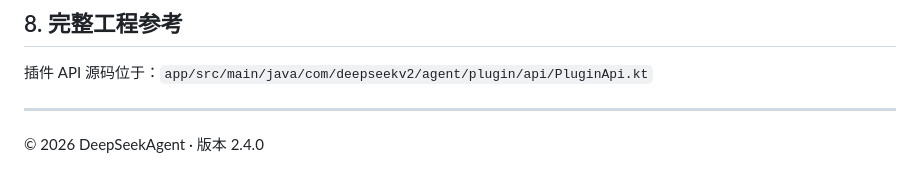
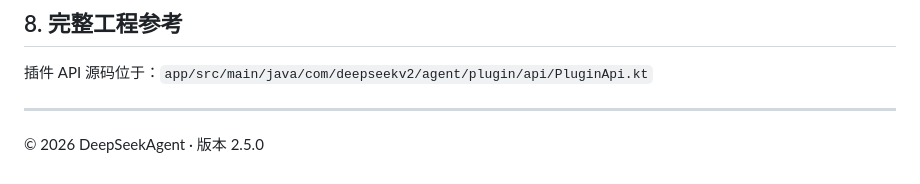
Before and after one commit to yaoyue996/deepseekagent, a Markdown page: README.md, the part around the change. Rendered like a GitHub page.

```diff
--- a/README.md
+++ b/README.md
@@ -154,4 +154,4 @@ jar -cf my-plugin.jar classes.dex plugin.properties
 
 ---
 
-© 2026 DeepSeekAgent · 版本 2.4.0
+© 2026 DeepSeekAgent · 版本 2.5.0
```
